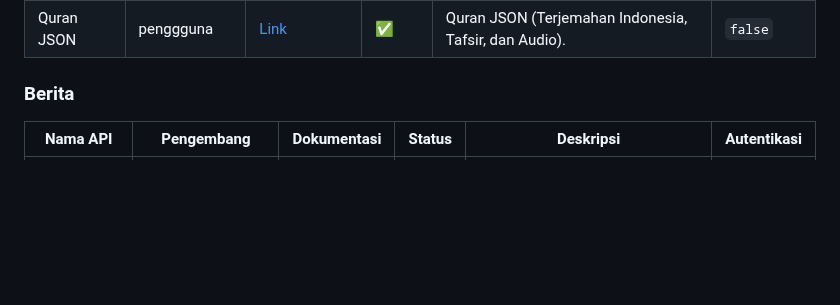
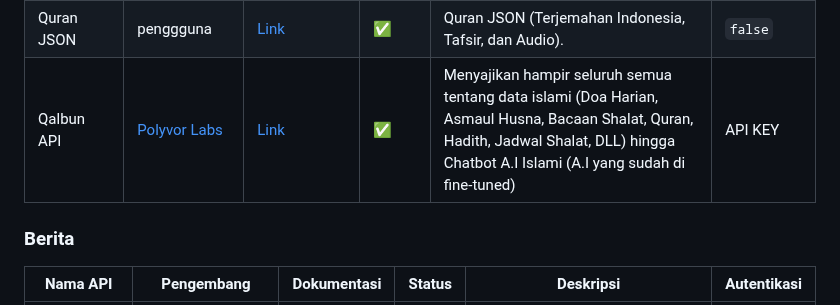
Before and after one commit to farizdotid/DAFTAR-API-LOKAL-INDONESIA, a Markdown page: README.md, the part around the change. Drawn GitHub-style; blank space fills up the shorter version.

Commit message:
add new: Qalbun API
Izin nambahin bang

```diff
--- a/README.md
+++ b/README.md
@@ -59,6 +59,7 @@ Kumpulan API tentang data dan informasi di Indonesia
 | Quran API           | rzkytmgr                                  | [Link](https://github.com/rzkytmgr/quran-api)                         | ✅     | quran api dengan custom imam recitation/murottal.                                                                                                                | `false`     |
 | Quran API ID        | R.M. Reza                                 | [Link](https://github.com/renomureza/quran-api-id)                    | ✅     | REST API Al-Quran Indonesia dengan terjemahan, tafsir (Kemenag, Quraish Shihab, Al-Jalalain), audio murottal (per surah dan ayat dari 6 qori), random ayat, dll. | `false`     |
 | Quran JSON          | penggguna                                 | [Link](https://github.com/penggguna/QuranJSON)                        | ✅     | Quran JSON (Terjemahan Indonesia, Tafsir, dan Audio).                                                                                                            | `false`     |
+| Qalbun API          | [Polyvor Labs](https://github.com/Polyvor-Labs)                                 | [Link](https://api.qalbun.my.id)                        | ✅     | Menyajikan hampir seluruh semua tentang data islami (Doa Harian, Asmaul Husna, Bacaan Shalat, Quran, Hadith, Jadwal Shalat, DLL) hingga Chatbot A.I Islami (A.I yang sudah di fine-tuned)                                                                                                            | API KEY     |
 
 ### Berita
 
```
